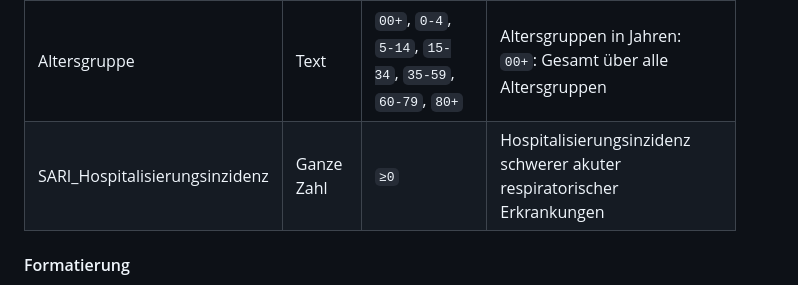
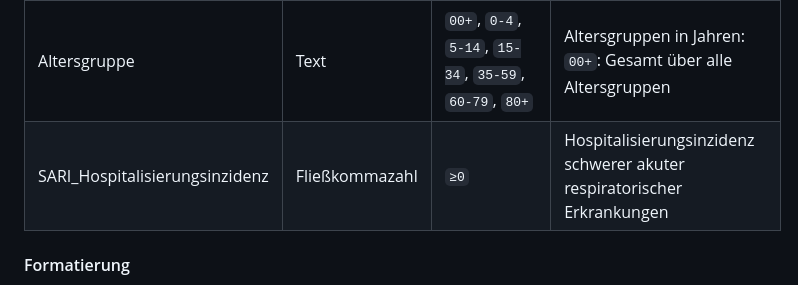
Before and after one commit to robert-koch-institut/SARI-Hospitalisierungsinzidenz, a Markdown page: Readme.md, the part around the change. Drawn GitHub-style.

```diff
--- a/Readme.md
+++ b/Readme.md
@@ -86,7 +86,7 @@ Die Daten werden dienstags im Rahmen der wöchentlichen Berichterstattung ausgew
 | Saison   | Text |`jjjj/jj`|Saison jeweils von Kalenderwoche 40 bis Kalenderwoche 39 des Folgejahres (z.B. Saison 2012/13 = 2012W40 bis 2013W39) |
 | Kalenderwoche | Datum |`jjjj-Www`|Kalnderwoche der Krankenhausneuaufnahme im ISO-8601 Format |
 | Altersgruppe| Text | `00+`, `0-4`, `5-14`, `15-34`, `35-59`, `60-79`, `80+` | Altersgruppen in Jahren: `00+`: Gesamt über alle Altersgruppen |
-| SARI_Hospitalisierungsinzidenz | Ganze Zahl | `≥0` | Hospitalisierungsinzidenz schwerer akuter respiratorischer Erkrankungen |
+| SARI_Hospitalisierungsinzidenz | Fließkommazahl | `≥0` | Hospitalisierungsinzidenz schwerer akuter respiratorischer Erkrankungen |
 
 #### Formatierung
 
```
